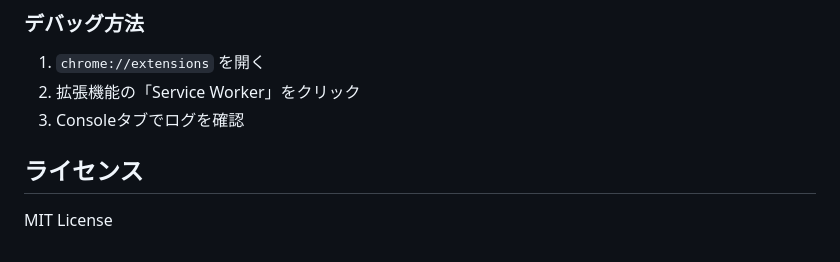
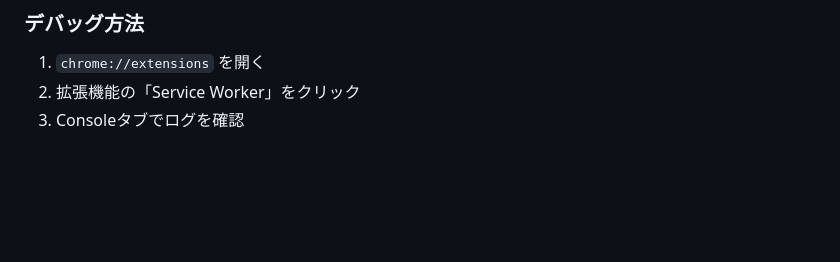
Before and after one commit to OZU-Inc/location-scout-extension-public, a Markdown page: README.md, the part around the change. Rendered like a GitHub page; blank space fills up the shorter version.

Commit message:
docs: remove license section

```diff
--- a/README.md
+++ b/README.md
@@ -184,7 +184,3 @@ GPT-4o-miniのVision APIを使用して、画像を自動判定します。
 1. `chrome://extensions` を開く
 2. 拡張機能の「Service Worker」をクリック
 3. Consoleタブでログを確認
-
-## ライセンス
-
-MIT License
```
